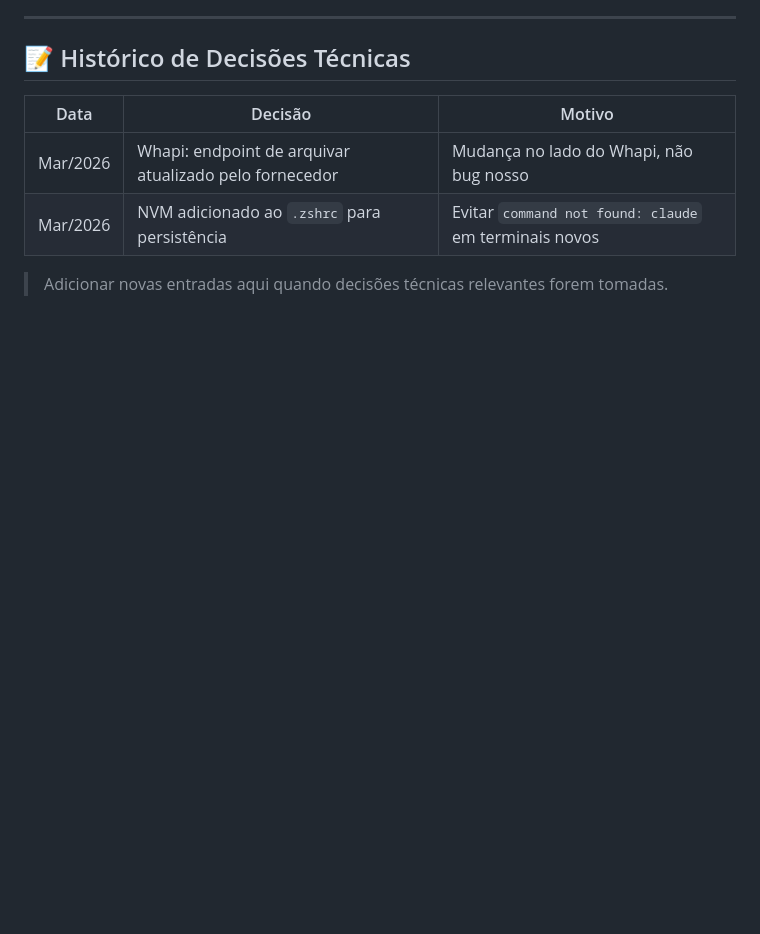
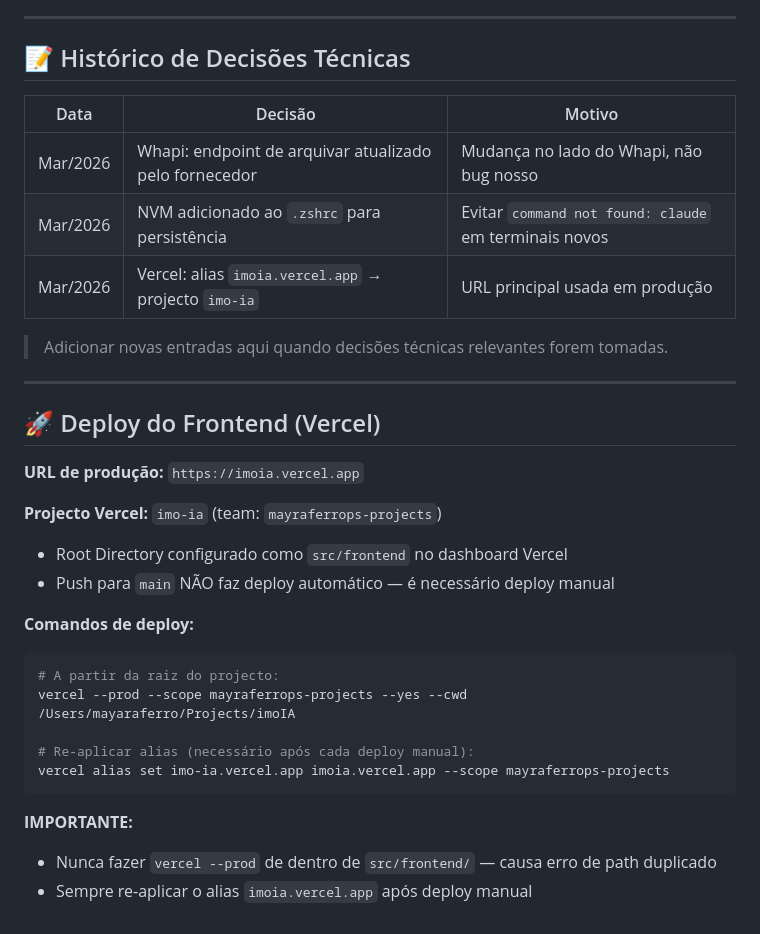
Before and after one commit to mayraferrop/imoIA, a Markdown page: CLAUDE.md, the part around the change. GitHub-like rendering; blank space fills up the shorter version.

Commit message:
docs: adicionar instruções de deploy Vercel ao CLAUDE.md
Documenta o projecto correcto (imo-ia), alias (imoia.vercel.app),
e comandos de deploy para evitar perda de tempo futura.

Co-Authored-By: Claude Opus 4.6 (1M context) <noreply@anthropic.com>

````diff
--- a/CLAUDE.md
+++ b/CLAUDE.md
@@ -217,5 +217,29 @@ Quando receber instruções para trabalhar em paralelo, monte este time automati
 |------|---------|--------|
 | Mar/2026 | Whapi: endpoint de arquivar atualizado pelo fornecedor | Mudança no lado do Whapi, não bug nosso |
 | Mar/2026 | NVM adicionado ao `.zshrc` para persistência | Evitar `command not found: claude` em terminais novos |
+| Mar/2026 | Vercel: alias `imoia.vercel.app` → projecto `imo-ia` | URL principal usada em produção |
 
 > Adicionar novas entradas aqui quando decisões técnicas relevantes forem tomadas.
+
+---
+
+## 🚀 Deploy do Frontend (Vercel)
+
+**URL de produção:** `https://imoia.vercel.app`
+
+**Projecto Vercel:** `imo-ia` (team: `mayraferrops-projects`)
+- Root Directory configurado como `src/frontend` no dashboard Vercel
+- Push para `main` NÃO faz deploy automático — é necessário deploy manual
+
+**Comandos de deploy:**
+```bash
+# A partir da raiz do projecto:
+vercel --prod --scope mayraferrops-projects --yes --cwd /Users/mayaraferro/Projects/imoIA
+
+# Re-aplicar alias (necessário após cada deploy manual):
+vercel alias set imo-ia.vercel.app imoia.vercel.app --scope mayraferrops-projects
+```
+
+**IMPORTANTE:**
+- Nunca fazer `vercel --prod` de dentro de `src/frontend/` — causa erro de path duplicado
+- Sempre re-aplicar o alias `imoia.vercel.app` após deploy manual
````
